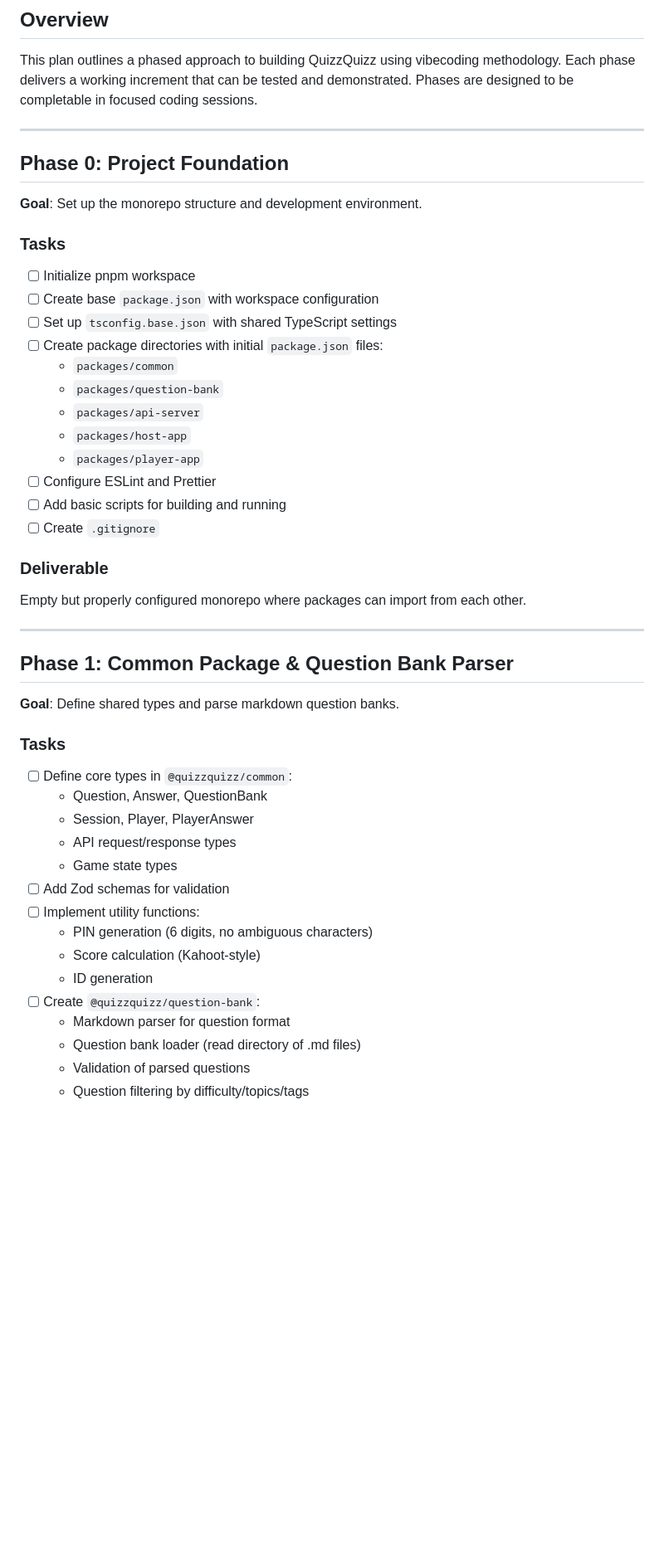
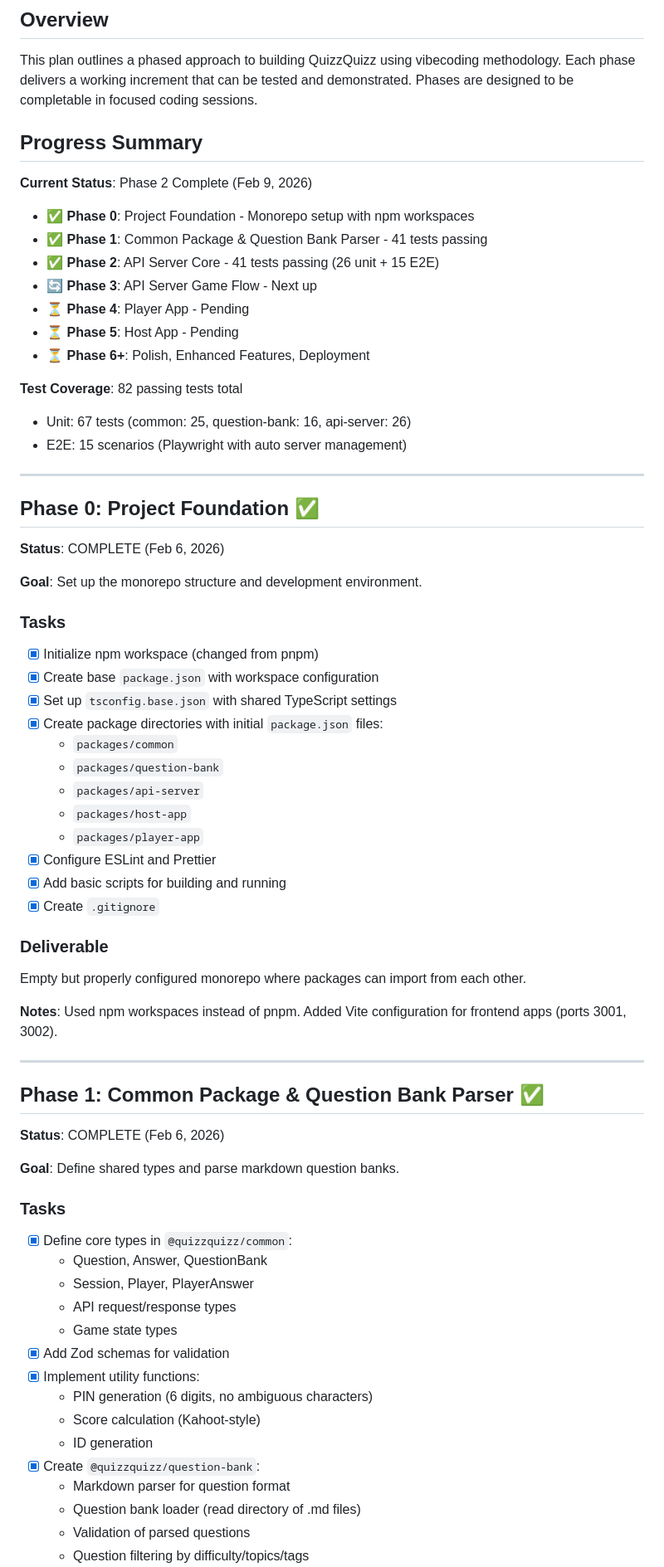
Before and after one commit to ciberado/quizzquizz, a Markdown page: vibe/PLAN.md, the part around one of its changes. Shown at 83% size. Drawn GitHub-style; blank space fills up the shorter version.

```diff
--- a/vibe/PLAN.md
+++ b/vibe/PLAN.md
@@ -4,47 +4,69 @@
 
 This plan outlines a phased approach to building QuizzQuizz using vibecoding methodology. Each phase delivers a working increment that can be tested and demonstrated. Phases are designed to be completable in focused coding sessions.
 
+## Progress Summary
+
+**Current Status**: Phase 2 Complete (Feb 9, 2026)
+
+- ✅ **Phase 0**: Project Foundation - Monorepo setup with npm workspaces
+- ✅ **Phase 1**: Common Package & Question Bank Parser - 41 tests passing
+- ✅ **Phase 2**: API Server Core - 41 tests passing (26 unit + 15 E2E)
+- 🔄 **Phase 3**: API Server Game Flow - Next up
+- ⏳ **Phase 4**: Player App - Pending
+- ⏳ **Phase 5**: Host App - Pending
+- ⏳ **Phase 6+**: Polish, Enhanced Features, Deployment
+
+**Test Coverage**: 82 passing tests total
+- Unit: 67 tests (common: 25, question-bank: 16, api-server: 26)
+- E2E: 15 scenarios (Playwright with auto server management)
+
 ---
 
-## Phase 0: Project Foundation
+## Phase 0: Project Foundation ✅
+
+**Status**: COMPLETE (Feb 6, 2026)
 
 **Goal**: Set up the monorepo structure and development environment.
 
 ### Tasks
-- [ ] Initialize pnpm workspace
-- [ ] Create base `package.json` with workspace configuration
-- [ ] Set up `tsconfig.base.json` with shared TypeScript settings
-- [ ] Create package directories with initial `package.json` files:
+- [x] Initialize npm workspace (changed from pnpm)
+- [x] Create base `package.json` with workspace configuration
+- [x] Set up `tsconfig.base.json` with shared TypeScript settings
+- [x] Create package directories with initial `package.json` files:
   - `packages/common`
   - `packages/question-bank`
   - `packages/api-server`
   - `packages/host-app`
   - `packages/player-app`
-- [ ] Configure ESLint and Prettier
-- [ ] Add basic scripts for building and running
-- [ ] Create `.gitignore`
+- [x] Configure ESLint and Prettier
+- [x] Add basic scripts for building and running
+- [x] Create `.gitignore`
 
 ### Deliverable
 Empty but properly configured monorepo where packages can import from each other.
 
+**Notes**: Used npm workspaces instead of pnpm. Added Vite configuration for frontend apps (ports 3001, 3002).
+
 ---
 
-## Phase 1: Common Package & Question Bank Parser
+## Phase 1: Common Package & Question Bank Parser ✅
+
+**Status**: COMPLETE (Feb 6, 2026)
 
 **Goal**: Define shared types and parse markdown question banks.
 
 ### Tasks
-- [ ] Define core types in `@quizzquizz/common`:
+- [x] Define core types in `@quizzquizz/common`:
   - Question, Answer, QuestionBank
   - Session, Player, PlayerAnswer
   - API request/response types
   - Game state types
-- [ ] Add Zod schemas for validation
-- [ ] Implement utility functions:
+- [x] Add Zod schemas for validation
+- [x] Implement utility functions:
   - PIN generation (6 digits, no ambiguous characters)
   - Score calculation (Kahoot-style)
   - ID generation
-- [ ] Create `@quizzquizz/question-bank`:
+- [x] Create `@quizzquizz/question-bank`:
   - Markdown parser for question format
   - Question bank loader (read directory of .md files)
   - Validation of parsed questions
```
Also changed, not shown: other parts of vibe/PLAN.md (+32 -9 lines).
